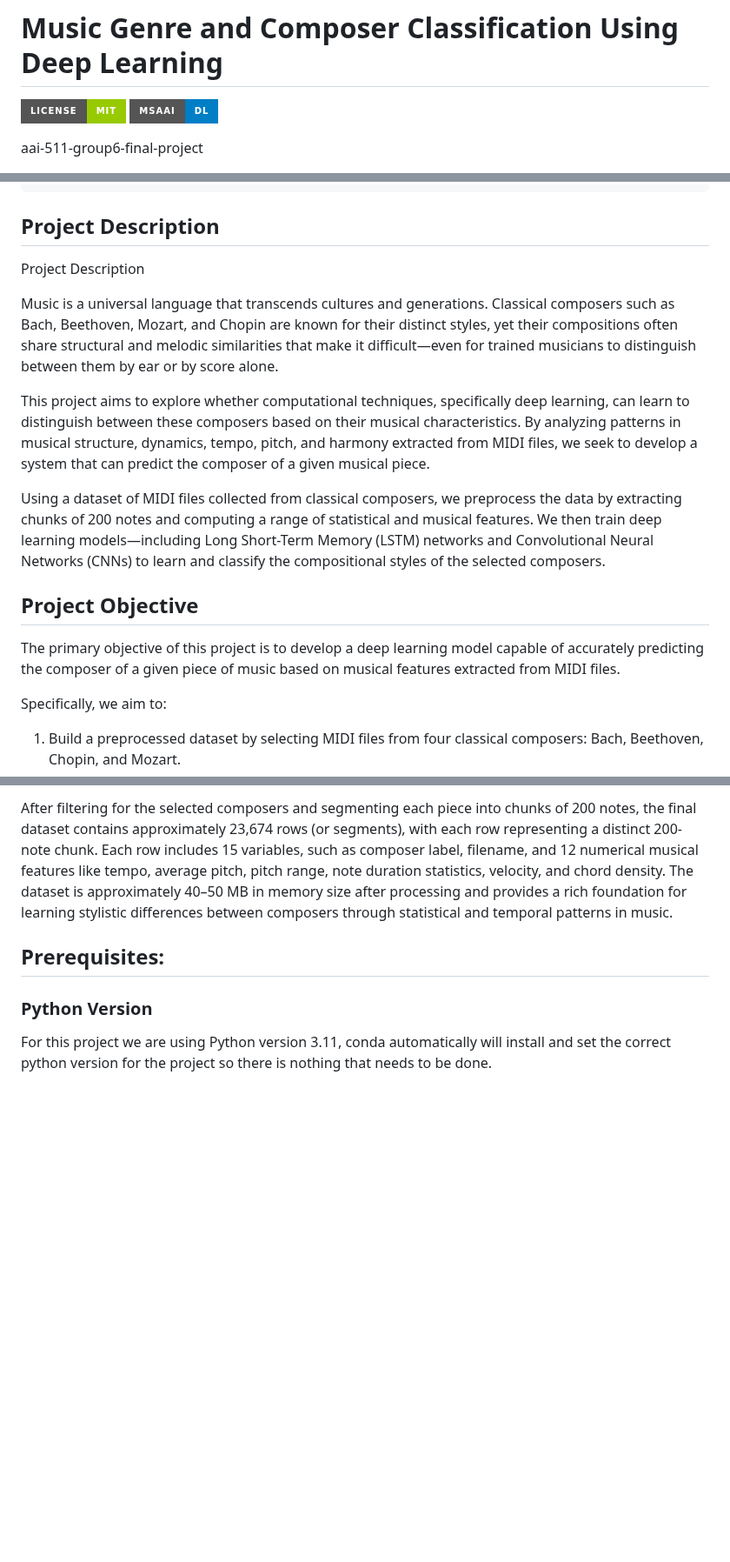
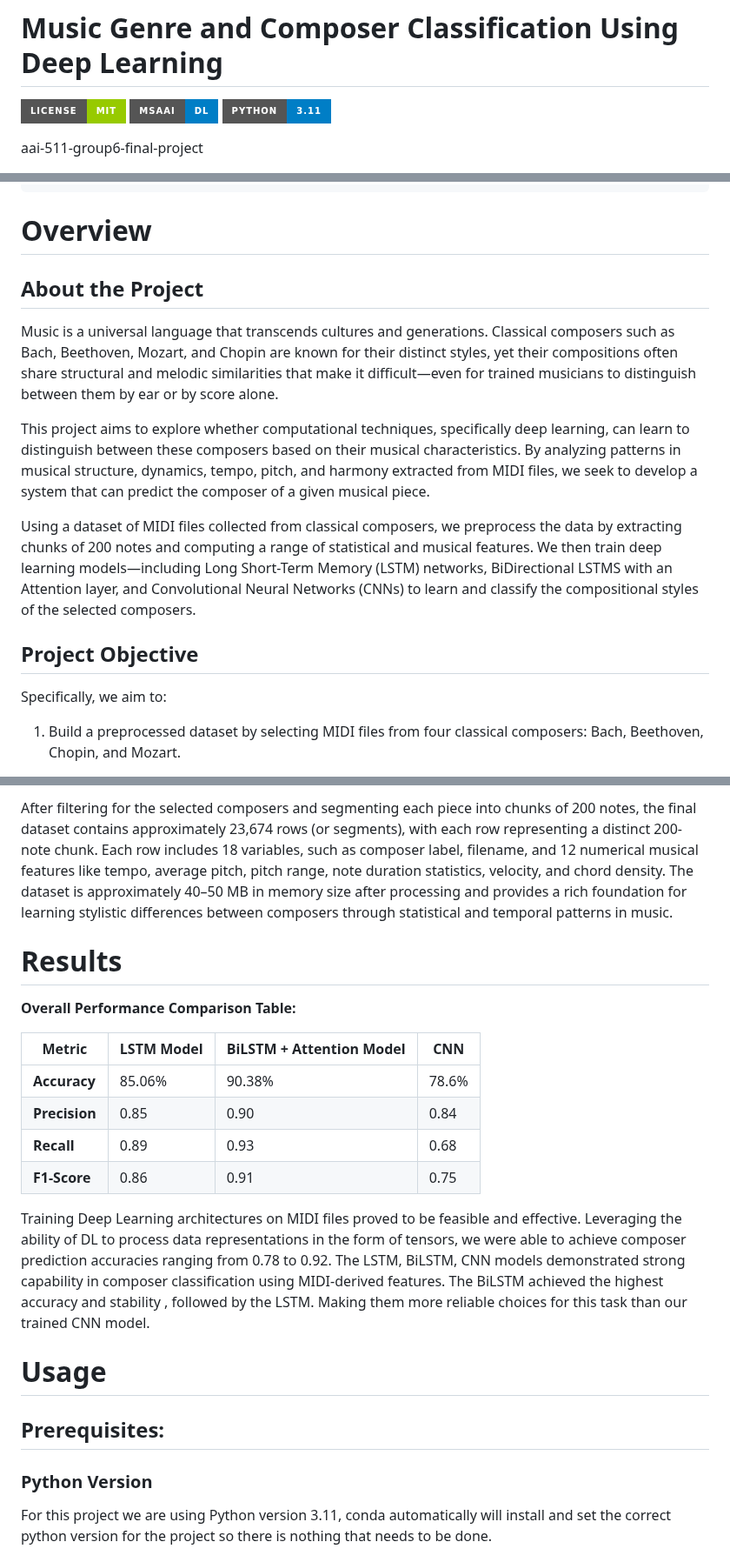
Before and after one commit to PSswathi/music-genre-and-composer-classification, a Markdown page: README.md, 3 parts joined by grey strips. Shown at 87% size. GitHub-like rendering; badges without logos; blank space fills up the shorter version.

Commit message:
carlos readme commit 2/3

````diff
--- a/README.md
+++ b/README.md
@@ -4,7 +4,8 @@
 
 # Music Genre and Composer Classification Using Deep Learning
 
-![](https://img.shields.io/badge/license-MIT-green?style=for-the-badge&logo=python)
-![](https://img.shields.io/badge/MSAAI-DL-blue?style=for-the-badge&logo=keras)
+![](https://img.shields.io/badge/license-MIT-green?style=for-the-badge)
+![](https://img.shields.io/badge/MSAAI-DL-blue?style=for-the-badge)
+![](https://img.shields.io/badge/Python-3.11-blue?style=for-the-badge&logo=python)
 
 aai-511-group6-final-project
@@ -47,19 +57,16 @@ MUSIC-GENRE-AND-COMPOSER-CLASSIFICATION/
 └── .gitignore                            # Ignored files for Git
 ```
 
-## Project Description
-
-Project Description
+# Overview
+## About the Project
 
 Music is a universal language that transcends cultures and generations. Classical composers such as Bach, Beethoven, Mozart, and Chopin are known for their distinct styles, yet their compositions often share structural and melodic similarities that make it difficult—even for trained musicians to distinguish between them by ear or by score alone.
 
 This project aims to explore whether computational techniques, specifically deep learning, can learn to distinguish between these composers based on their musical characteristics. By analyzing patterns in musical structure, dynamics, tempo, pitch, and harmony extracted from MIDI files, we seek to develop a system that can predict the composer of a given musical piece.
 
-Using a dataset of MIDI files collected from classical composers, we preprocess the data by extracting chunks of 200 notes and computing a range of statistical and musical features. We then train deep learning models—including Long Short-Term Memory (LSTM) networks and Convolutional Neural Networks (CNNs) to learn and classify the compositional styles of the selected composers.
+Using a dataset of MIDI files collected from classical composers, we preprocess the data by extracting chunks of 200 notes and computing a range of statistical and musical features. We then train deep learning models—including Long Short-Term Memory (LSTM) networks, BiDirectional LSTMS with an Attention layer, and Convolutional Neural Networks (CNNs) to learn and classify the compositional styles of the selected composers.
 
 ## Project Objective
-
-The primary objective of this project is to develop a deep learning model capable of accurately predicting the composer of a given piece of music based on musical features extracted from MIDI files.
 
 Specifically, we aim to:
 
@@ -87,6 +94,20 @@ The dataset used in this project consists of MIDI files representing classical m
 
-After filtering for the selected composers and segmenting each piece into chunks of 200 notes, the final dataset contains approximately 23,674 rows (or segments), with each row representing a distinct 200-note chunk. Each row includes 15 variables, such as composer label, filename, and 12 numerical musical features like tempo, average pitch, pitch range, note duration statistics, velocity, and chord density. The dataset is approximately 40–50 MB in memory size after processing and provides a rich foundation for learning stylistic differences between composers through statistical and temporal patterns in music.
+After filtering for the selected composers and segmenting each piece into chunks of 200 notes, the final dataset contains approximately 23,674 rows (or segments), with each row representing a distinct 200-note chunk. Each row includes 18 variables, such as composer label, filename, and 12 numerical musical features like tempo, average pitch, pitch range, note duration statistics, velocity, and chord density. The dataset is approximately 40–50 MB in memory size after processing and provides a rich foundation for learning stylistic differences between composers through statistical and temporal patterns in music.
 
+# Results
+
+**Overall Performance Comparison Table:**
+
+| **Metric**               | **LSTM Model** | **BiLSTM + Attention Model**  | **CNN**|
+|--------------------------|----------------|-------------------------------|--------|
+| **Accuracy**             | 85.06%         | 90.38%                        | 78.6%  |
+| **Precision**            | 0.85           | 0.90                          | 0.84   |
+| **Recall**               | 0.89           | 0.93                          | 0.68   |
+| **F1-Score**             | 0.86           | 0.91                          | 0.75   |
+
+Training Deep Learning architectures on MIDI files proved to be feasible and effective. Leveraging the ability of DL to process data representations in the form of tensors, we were able to achieve composer prediction accuracies ranging from 0.78 to 0.92. The LSTM, BiLSTM, CNN models demonstrated strong capability in composer classification using MIDI-derived features. The BiLSTM achieved the highest accuracy and stability , followed by the LSTM. Making them more reliable choices for this task than our trained CNN model.
+
+# Usage
 
 ## Prerequisites:
 
````
Also changed, not shown: other parts of README.md (+10 -1 lines).
